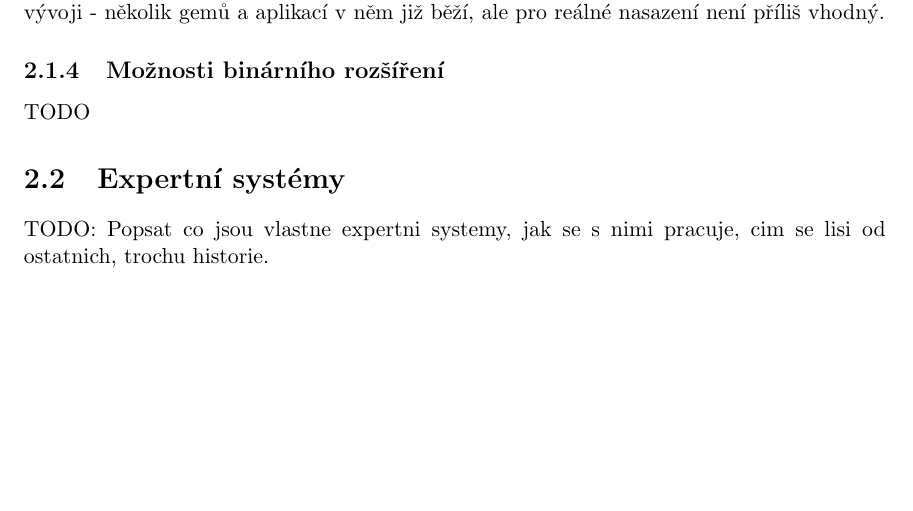
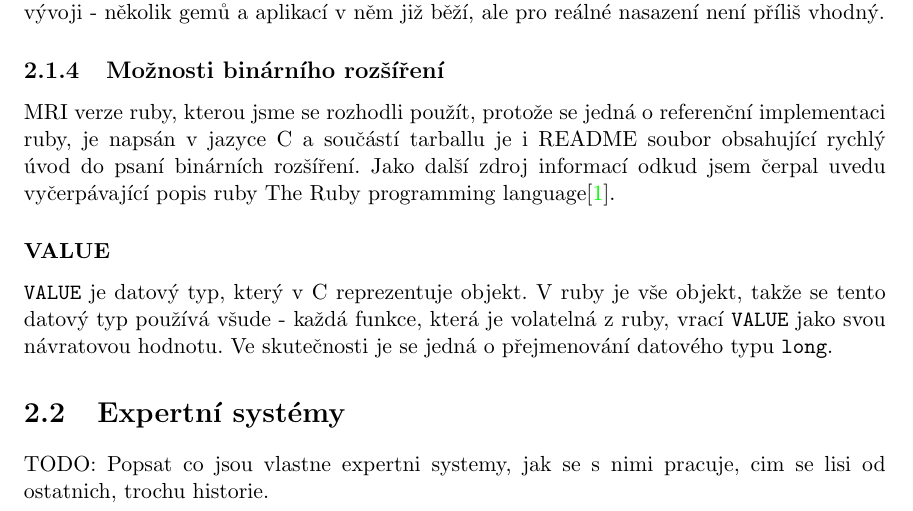
Before and after one commit to jarcec/rbclips, a LaTeX thesis (thesis/cz/ibp.tex, which reads thesis/cz/obsah.tex): part of page 14 of 18 before the commit and part of page 14 of 19 after it, cut so that both start at the same text, the shorter picture padded with empty space. Compiled offline with pdfLaTeX; the source files are stored in an older character set and shown here as Unicode.

Commit message:
Thesis: Start of subchapter about binary additions to MRI

```diff
--- a/thesis/cz/obsah.tex
+++ b/thesis/cz/obsah.tex
@@ -220,8 +220,10 @@
 Zajimavý nápad napsat co největší část ruby v samotném ruby\cite{webRubinius} - jedná se o přepsaní nezbytně nutných částí interpretu do C++ a zbývajícího k\'{o}du do ruby (jako například standartní třídy - String, Array, Hash, ...). Intepret obsahuje JIT kompilátor - parsovaný skript kompiluje na místě do binárního k\'{o}du spustitelném na dané platformě a až ten následně spouští, čímž dosahuje zrychlení oproti MRI. Díky kompilaci do nativního k\'{o}du není zatížen GIL a tedy umožnuje paralerismus. V současné době je tento projekt stále ve vývoji - několik gemů a aplikací v něm již běží, ale pro reálné nasazení není příliš vhodný.
 
 \subsection{Možnosti binárního rozšíření}
-TODO
+MRI verze ruby, kterou jsme se rozhodli použít, protože se jedná o referenční implementaci ruby, je napsán v jazyce C a součástí tarballu je i README soubor obsahující rychlý úvod do psaní binárních rozšíření. Jako další zdroj informací odkud jsem čerpal uvedu vyčerpávající popis ruby The Ruby programming language\cite{rubyProgrammingLanguage}.
 
+\subsubsection{VALUE}
+\verb|VALUE| je datový typ, který v C reprezentuje objekt. V ruby je vše objekt, takže se tento datový typ používá všude - každá funkce, která je volatelná z ruby, vrací \verb|VALUE| jako svou návratovou hodnotu. Ve skutečnosti je se jedná o přejmenování datového typu \verb|long|.
 
 \section{Expertní systémy}
 TODO: Popsat co jsou vlastne expertni systemy, jak se s nimi pracuje, cim se lisi od ostatnich, trochu historie.
```
